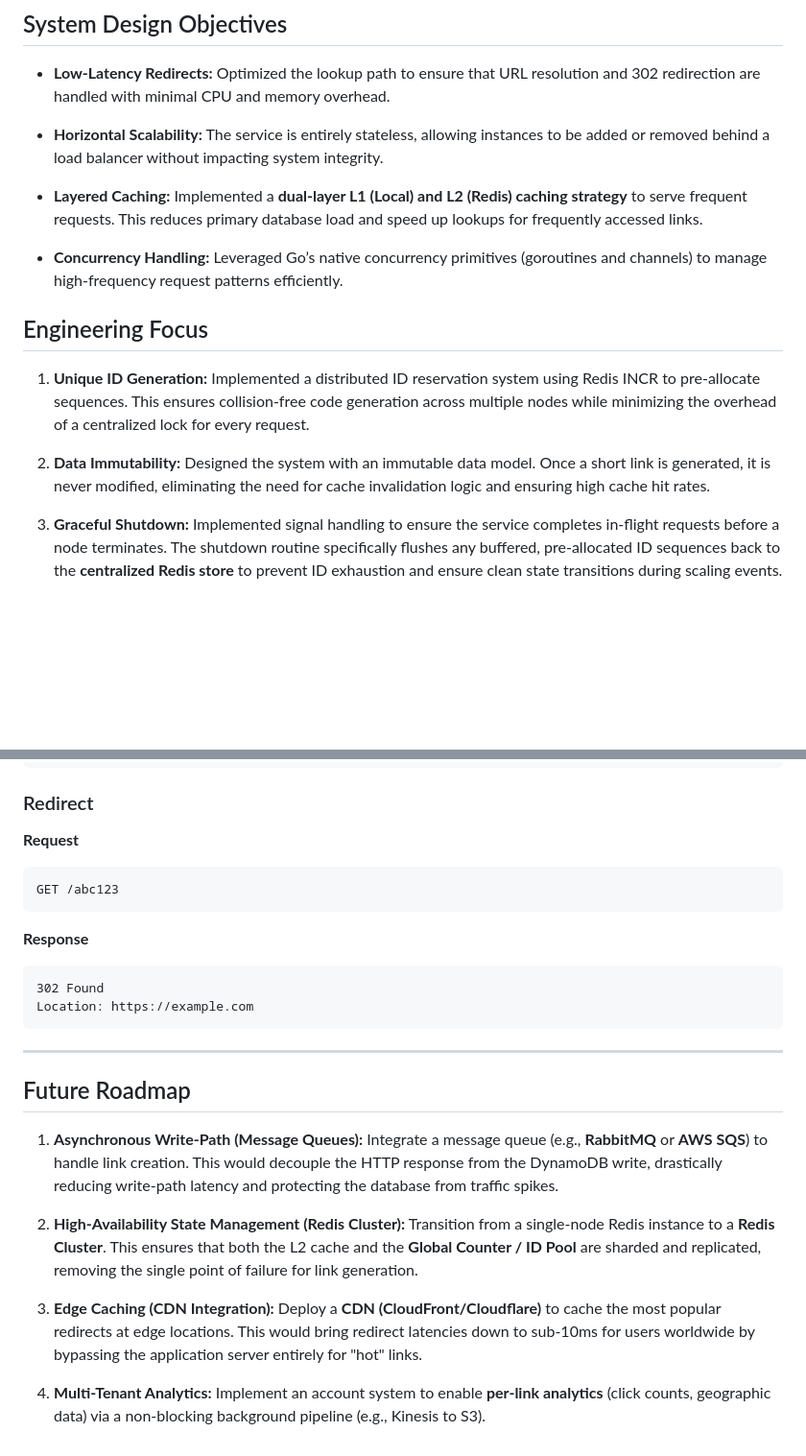
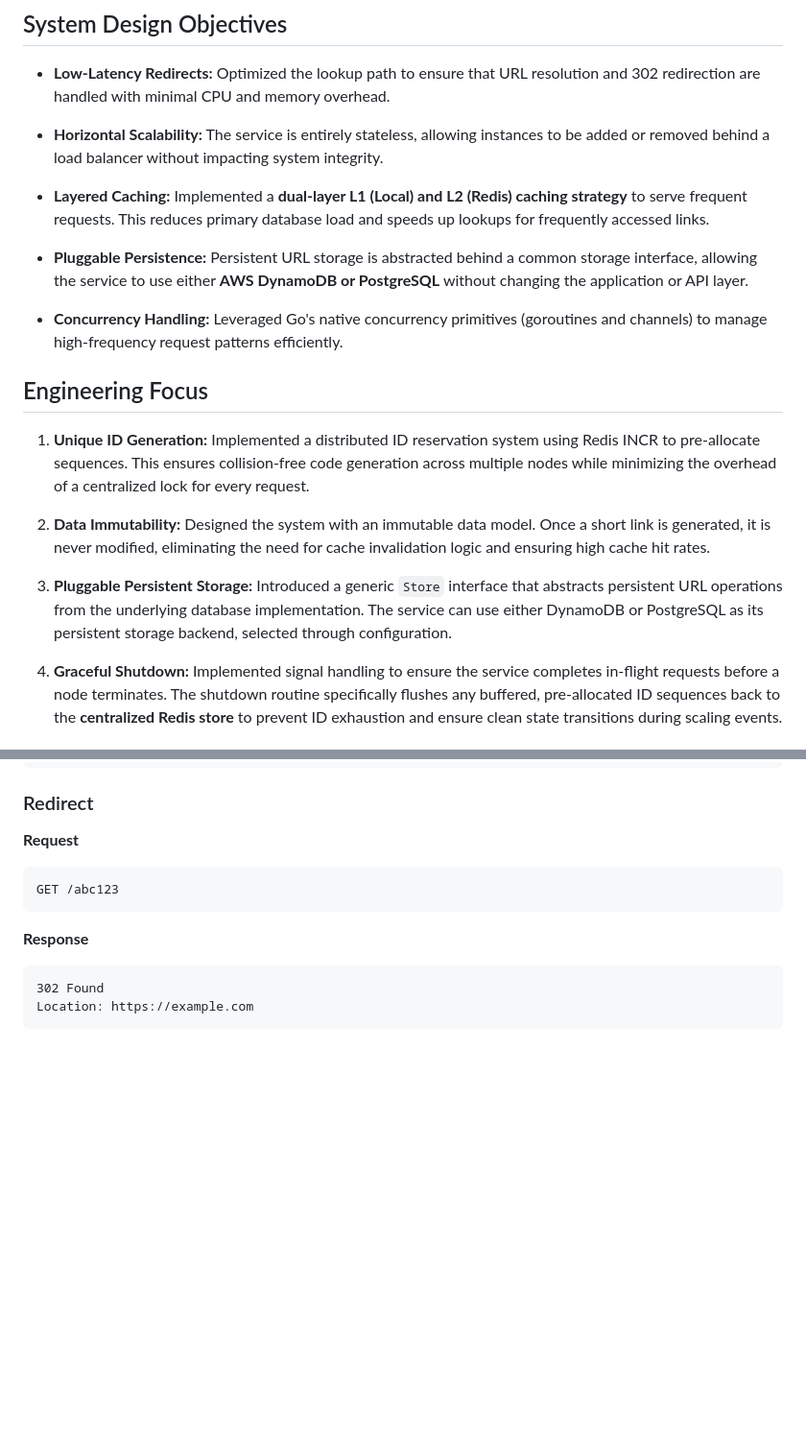
Before and after one commit to lightningbat/distributed-url-shortener, a Markdown page: README.md, 2 parts joined by grey strips. Shown at 96% size. Rendered like a GitHub page; blank space fills up the shorter version.

Commit message:
docs(README): clarify pluggable persistence and benchmarks

````diff
--- a/README.md
+++ b/README.md
@@ -8,16 +8,19 @@ A horizontally scalable URL shortening service designed to handle high-volume re
 
 * **Horizontal Scalability:** The service is entirely stateless, allowing instances to be added or removed behind a load balancer without impacting system integrity.
 
-* **Layered Caching:** Implemented a **dual-layer L1 (Local) and L2 (Redis) caching strategy** to serve frequent requests. This reduces primary database load and speed up lookups for frequently accessed links.
+* **Layered Caching:** Implemented a **dual-layer L1 (Local) and L2 (Redis) caching strategy** to serve frequent requests. This reduces primary database load and speeds up lookups for frequently accessed links.
 
-* **Concurrency Handling:** Leveraged Go’s native concurrency primitives (goroutines and channels) to manage high-frequency request patterns efficiently.
+* **Pluggable Persistence:** Persistent URL storage is abstracted behind a common storage interface, allowing the service to use either **AWS DynamoDB or PostgreSQL** without changing the application or API layer.
 
+* **Concurrency Handling:** Leveraged Go's native concurrency primitives (goroutines and channels) to manage high-frequency request patterns efficiently.
 
 ## Engineering Focus
 
 1. **Unique ID Generation:** Implemented a distributed ID reservation system using Redis INCR to pre-allocate sequences. This ensures collision-free code generation across multiple nodes while minimizing the overhead of a centralized lock for every request.
 
 2. **Data Immutability:** Designed the system with an immutable data model. Once a short link is generated, it is never modified, eliminating the need for cache invalidation logic and ensuring high cache hit rates.
+
+3. **Pluggable Persistent Storage:** Introduced a generic `Store` interface that abstracts persistent URL operations from the underlying database implementation. The service can use either DynamoDB or PostgreSQL as its persistent storage backend, selected through configuration.
 
 4. **Graceful Shutdown:** Implemented signal handling to ensure the service completes in-flight requests before a node terminates. The shutdown routine specifically flushes any buffered, pre-allocated ID sequences back to the **centralized Redis store** to prevent ID exhaustion and ensure clean state transitions during scaling events.
 
@@ -139,28 +144,14 @@ Content-Type: application/json
 ### Redirect
 
 **Request**
+
 ```http
 GET /abc123
 ```
 
 **Response**
+
 ```http
 302 Found
 Location: https://example.com
 ```
-
----
-
-## Future Roadmap
-
-1. **Asynchronous Write-Path (Message Queues):**
-Integrate a message queue (e.g., **RabbitMQ** or **AWS SQS**) to handle link creation. This would decouple the HTTP response from the DynamoDB write, drastically reducing write-path latency and protecting the database from traffic spikes.
-
-2. **High-Availability State Management (Redis Cluster):**
-Transition from a single-node Redis instance to a **Redis Cluster**. This ensures that both the L2 cache and the **Global Counter / ID Pool** are sharded and replicated, removing the single point of failure for link generation.
-
-3. **Edge Caching (CDN Integration):**
-Deploy a **CDN (CloudFront/Cloudflare)** to cache the most popular redirects at edge locations. This would bring redirect latencies down to sub-10ms for users worldwide by bypassing the application server entirely for "hot" links.
-
-4. ****Multi-Tenant Analytics:****
-Implement an account system to enable **per-link analytics** (click counts, geographic data) via a non-blocking background pipeline (e.g., Kinesis to S3).
````
Also changed, not shown: other parts of README.md (+15 -13 lines).
